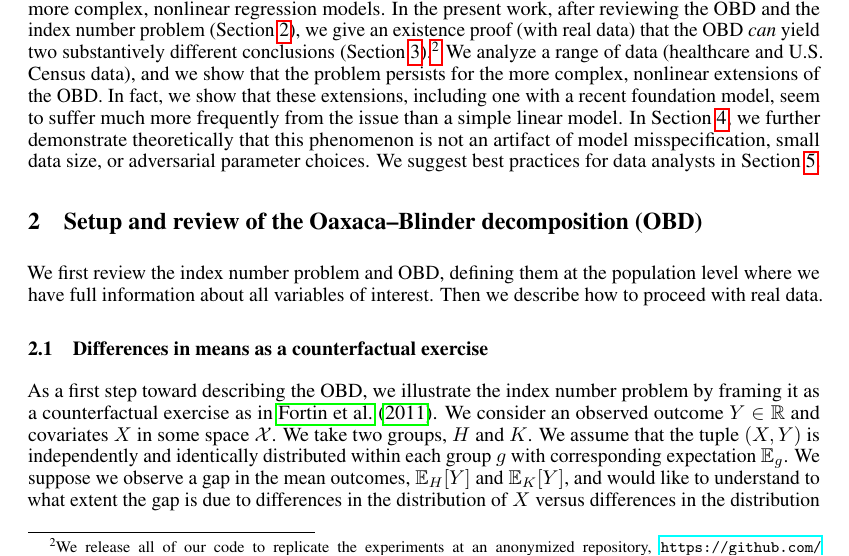
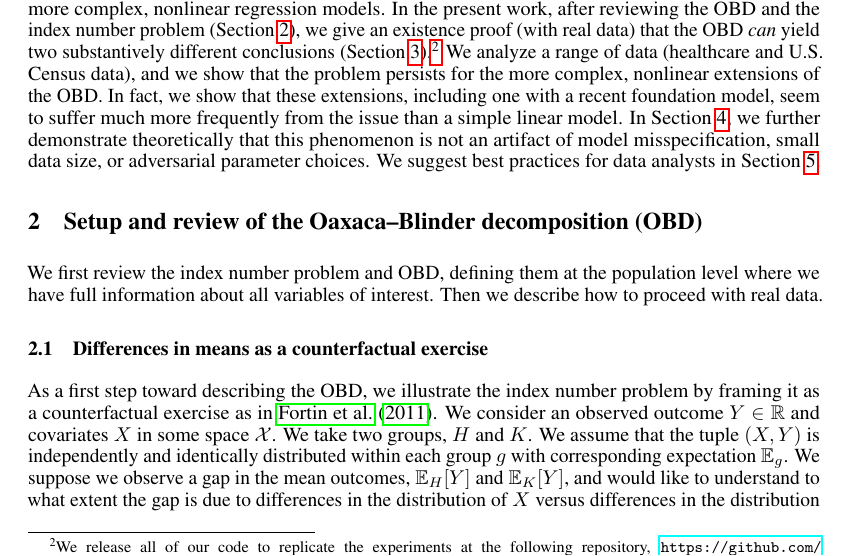
Before and after one commit to manuelquinteroc/OBD_AISTATS27, a LaTeX paper (neurips2026/neurips_2026.tex, which reads neurips2026/Sections/01_introduction.tex): part of page 2 of 28, cut so that both start at the same text. Compiled offline with pdfLaTeX.

Commit message:
modified anonymous leftover repo

```diff
--- a/neurips2026/Sections/01_introduction.tex
+++ b/neurips2026/Sections/01_introduction.tex
@@ -49,7 +49,7 @@ But if one reference choice finds that risk factors widens the gap while the oth
 We are not aware of an investigation into whether the choice of reference groups can yield different \emph{substantive} conclusions, either
 for the original OBD with linear regression or for recent extensions to more complex, nonlinear regression models.
 In the present work, after reviewing the OBD and the index number problem (\cref{sec:counterfactual_OBD}), we
-give an existence proof (with real data) that the OBD \emph{can} yield two substantively different conclusions (\cref{sec:real_example}).\footnote{We release all of our code to replicate the experiments at an anonymized repository, \url{https://github.com/manuelquinteroc/ReferenceOaxacaBlinder}.}
+give an existence proof (with real data) that the OBD \emph{can} yield two substantively different conclusions (\cref{sec:real_example}).\footnote{We release all of our code to replicate the experiments at the following repository, \url{https://github.com/manuelquinteroc/ReferenceOaxacaBlinder}.}
 We analyze a range of data (healthcare and U.S.\ Census data), and we show that the problem persists for the more complex, nonlinear extensions of the OBD.
 In fact, we show that these extensions, including one with a recent foundation model, seem to suffer much more frequently from the issue than
 a simple linear model.
```
